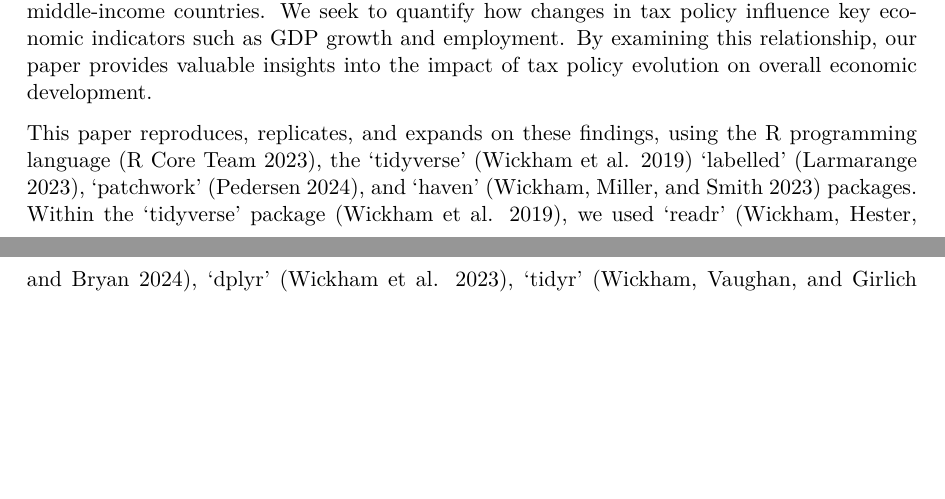
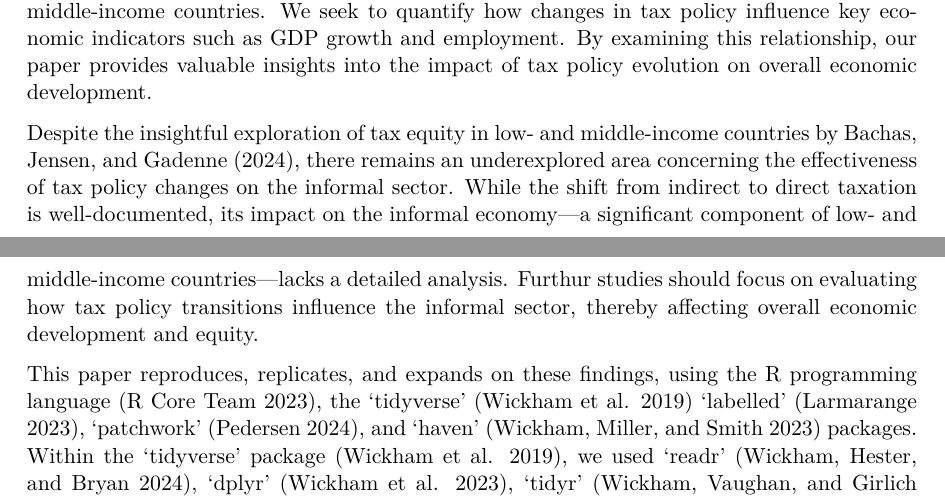
Before and after one commit to WanlingMa/Tax-Equity-in-Low-and-Middle-Income-Countries-Replication, a Quarto document (paper/paper.qmd): two parts of pages 2 and 3 of 23, joined at a grey line, cut so that both start at the same text, the shorter picture padded with empty space. The pictures show the output file paper/paper.pdf that the author committed with the source.

Commit message:
Add the gap analysis in introduction

```diff
--- a/paper/paper.qmd
+++ b/paper/paper.qmd
@@ -34,6 +34,8 @@ library(labelled)
 In today's globalized economy, taxation's role in economic development is central to both academic inquiry and policymaking. Tax policies shape the distribution of wealth and opportunities within countries. It functions as a regulatory instrument when the government's objective is to encourage or restrain economic activity through the reduction or escalation of income tax and other taxes, as well as contributions that influence people’s disposable income and consumption [@taxpolicy]. As countries strive to achieve sustainable growth and equitably distribute resources, it is critical to understand how tax policy evolves and its impact on economic development and income inequality.
 
 “Tax Equity in Low- and Middle-Income Countries” by Pierre Bachas, Anders Jensen, and Lucie Gadenne investigates tax equity and its implications in low- and middle-income countries. They find a shift from indirect to personal income taxes as countries move towards higher levels of economic development [@article]. In low-income countries, a significantly higher percentage of revenue comes from indirect taxes (65%) compared to high-income countries (48%) [@article]. Moreover, the prevalence of the informal sector significantly affects the progressivity of indirect taxes like Value-Added Tax (VAT), contrary to common perception [@article]. The estimand which we aim to replicate encompasses the aforementioned findings and explores the relationship between the transition from indirect to direct taxation and economic growth in low- and middle-income countries. We seek to quantify how changes in tax policy influence key economic indicators such as GDP growth and employment. By examining this relationship, our paper provides valuable insights into the impact of tax policy evolution on overall economic development.
+
+Despite the insightful exploration of tax equity in low- and middle-income countries by @article, there remains an underexplored area concerning the effectiveness of tax policy changes on the informal sector. While the shift from indirect to direct taxation is well-documented, its impact on the informal economy—a significant component of low- and middle-income countries—lacks a detailed analysis. Furthur studies should focus on evaluating how tax policy transitions influence the informal sector, thereby affecting overall economic development and equity.
 
 This paper reproduces, replicates, and expands on these findings, using the R programming language [@citeR], the 'tidyverse' [@citeTidyverse] 'labelled' [@citelabelled], 'patchwork' [@citepatchwork], and 'haven' [@citehaven] packages. Within the 'tidyverse' package [@citeTidyverse], we used 'readr' [@citeReadr], 'dplyr' [@citeDplyr], 'tidyr' [@citeTidyr], and 'ggplot2' [@citeGgplot2]. It examines the implications of tax policy evolution on economic development and income inequality, which raises the research question: "How does the transition from indirect to direct taxation, alongside the dynamics of the informal sector, influence tax equity and economic development in low- and middle-income countries, and what are the implications for designing effective and equitable tax policies?"
 
```
Also changed, not shown: paper/paper.pdf.
